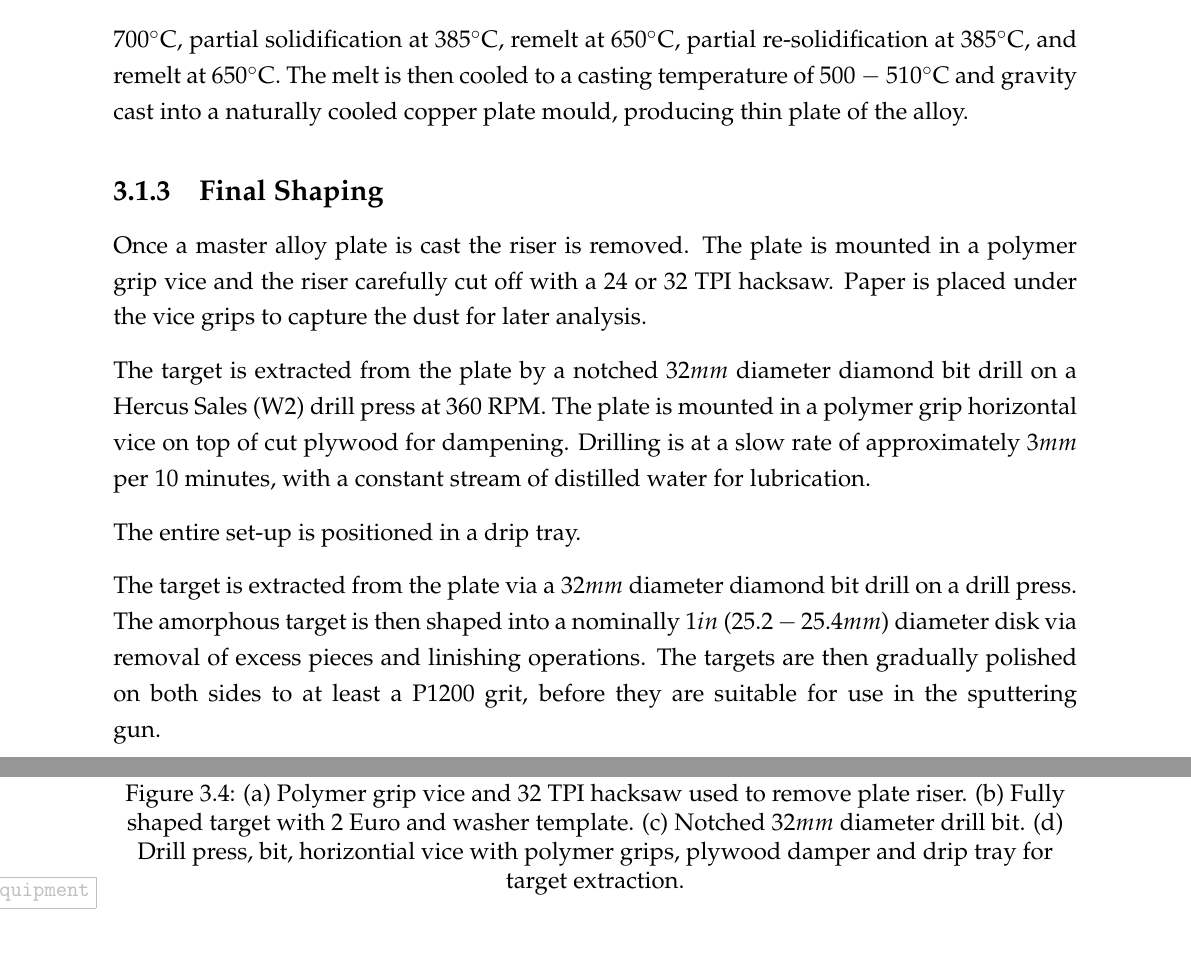
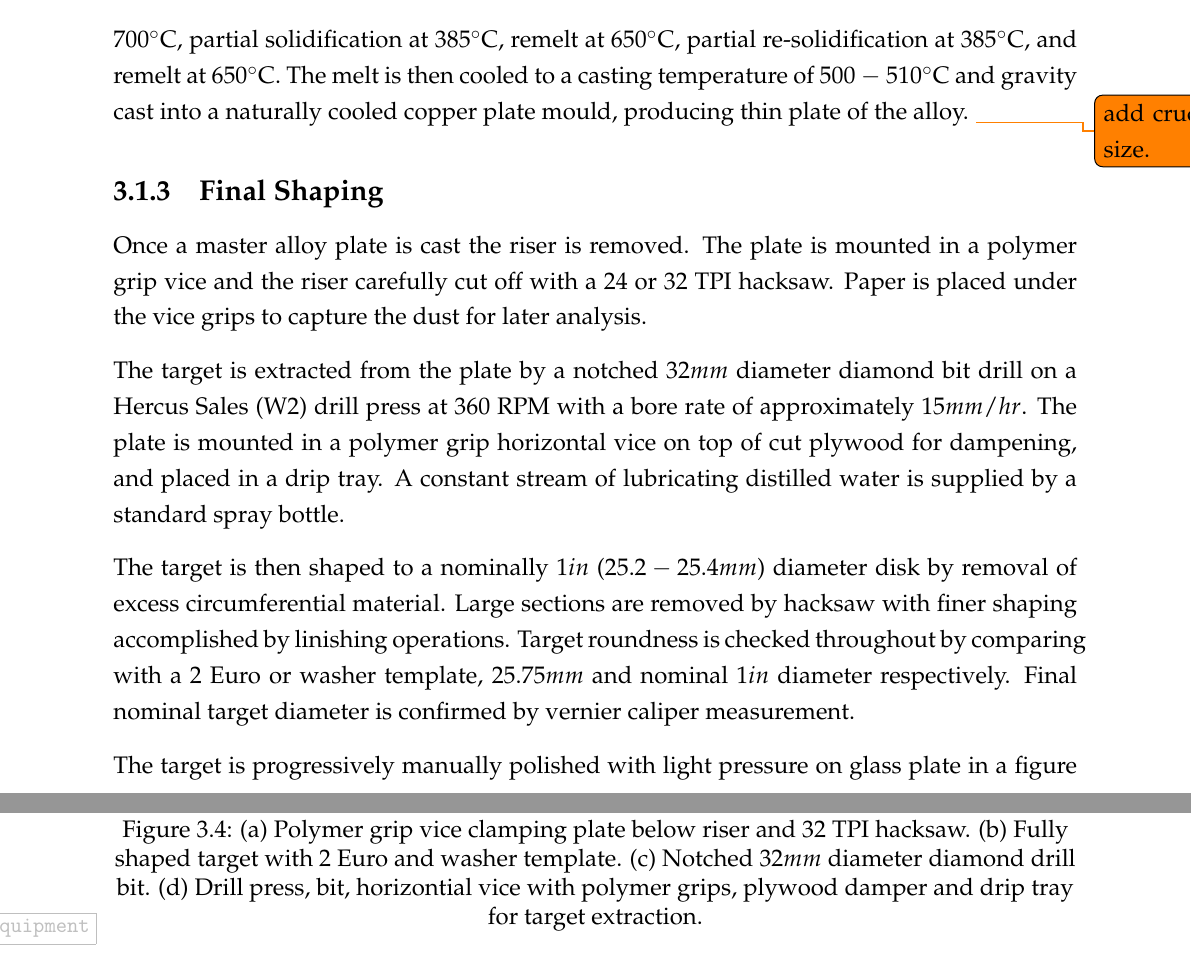
Before and after one commit to PoleScars/LaTeX_Thesis, a LaTeX thesis (ScottGleason PhDThesis.tex): two parts of pages 47 and 50 of 74, joined at a grey line, cut so that both start at the same text. Compiled offline with pdfLaTeX.

Commit message:
Method - Target shaping - Finished section

```diff
--- a/ScottGleason PhDThesis.tex
+++ b/ScottGleason PhDThesis.tex
@@ -720,6 +720,7 @@ The total weight of each constituent element required for a master alloy charged
 
 \subsection{Induction Furnace Casting}
 Thin 4mm plates \todo{First plate was 3mm. These were difficult to cast and often broke. Hence we went to 4mm.} of \MgZnCa~ alloy are produced via melting the constituent elements via induction furnace within a boron nitrate coated graphite crucible. The pure Mg (99.85 wt\%), Zn (99.995 wt\%), and Ca (99.8 wt\%) elements are heated under an inert Ar atmosphere and the plates produced via gravity casting. Alloy homogony is ensured via following a multiple heating/cooling cycle between the alloy's solidus/liquidus region and the liquid state. The \MgZnCa~ alloy cycle is; initial melting of all constituent elements together at 700\degree C, partial solidification at 385\degree C, remelt at 650\degree C, partial re-solidification at 385\degree C, and remelt at 650\degree C. The melt is then cooled to a casting temperature of 500 $-$ 510\degree C and gravity cast into a naturally cooled copper plate mould, producing thin plate of the alloy.
+\todo{add crucible size, and mould size.}
 
 %code to put 4 images side by side in a figure
 \begin{figure}[htbp]
@@ -782,16 +783,15 @@ Once a master alloy plate is cast the riser is removed. The plate is mounted in
 		\caption{}
 		\label{fig:DrillPress}
 	\end{subfigure}
-	\caption{(a) Polymer grip vice and 32 \acrshort{tpi} hacksaw used to remove plate riser. (b) Fully shaped target with 2 Euro and washer template. (c) Notched $32 mm$ diameter drill bit. (d) Drill press, bit, horizontial vice with polymer grips, plywood damper and drip tray for target extraction.}%global caption
+	\caption{(a) Polymer grip vice clamping plate below riser and 32 \acrshort{tpi} hacksaw. (b) Fully shaped target with 2 Euro and washer template. (c) Notched $32 mm$ diameter diamond drill bit. (d) Drill press, bit, horizontial vice with polymer grips, plywood damper and drip tray for target extraction.}%global caption
 	\label{fig:ShapingEquipment}
 \end{figure}
 
-The target is extracted from the plate by a notched $32 mm$ diameter diamond bit drill on a Hercus Sales (W2) drill press at 360 \acrshort{rpm}. The plate is mounted in a polymer grip horizontal vice on top of cut plywood for dampening. Drilling is at a slow rate of approximately $3mm$ per $10$ minutes, with a constant stream of distilled water for lubrication.
+The target is extracted from the plate by a notched $32 mm$ diameter diamond bit drill on a Hercus Sales (W2) drill press at 360 \acrshort{rpm} with a bore rate of approximately $15mm/hr$. The plate is mounted in a polymer grip horizontal vice on top of cut plywood for dampening, and placed in a drip tray. A constant stream of lubricating distilled water is supplied by a standard spray bottle.
 
-The entire set-up is positioned in a drip tray.
+The target is then shaped to a nominally $1 in$ ($25.2 - 25.4 mm$) diameter disk by removal of excess circumferential material. Large sections are removed by hacksaw with finer shaping accomplished by linishing operations. Target roundness is checked throughout by comparing with a 2 Euro or washer template, $25.75 mm$ and nominal $1 in$ diameter respectively. Final nominal target diameter is confirmed by vernier caliper measurement.
 
-
-The target is extracted from the plate via a $32 mm$ diameter diamond bit drill on a drill press. The amorphous target is then shaped into a nominally $1 in$ ($25.2 - 25.4 mm$) diameter disk via removal of excess pieces and linishing operations. The targets are then gradually polished on both sides to at least a P1200 grit, before they are suitable for use in the sputtering gun.
+The target is progressively manually polished with light pressure on glass plate in a figure eight pattern with flowing lubricating water. The grit progression is 320, 800, 1200, and 4000 with target washing between all stages. After 800 and higher grit stages the target is ultrasound cleaned for 1 minute in soap and water. Polishing wheels are not used because they produce a less consistent flat surface and targets require high surface tolerance to fire within the sputtering gun. Target flatness is check by micrometre, with nominal variation between the two opposing surfaces being less than 1\% the target diameter, about $0.254 mm$.
 
 %single image
 \begin{figure}[htbp]
```
Also changed, not shown: Images/Ex_Crucible_Charge.jpg, ScottGleason PhDThesis.tex (8 more changed lines), 8 other files.
